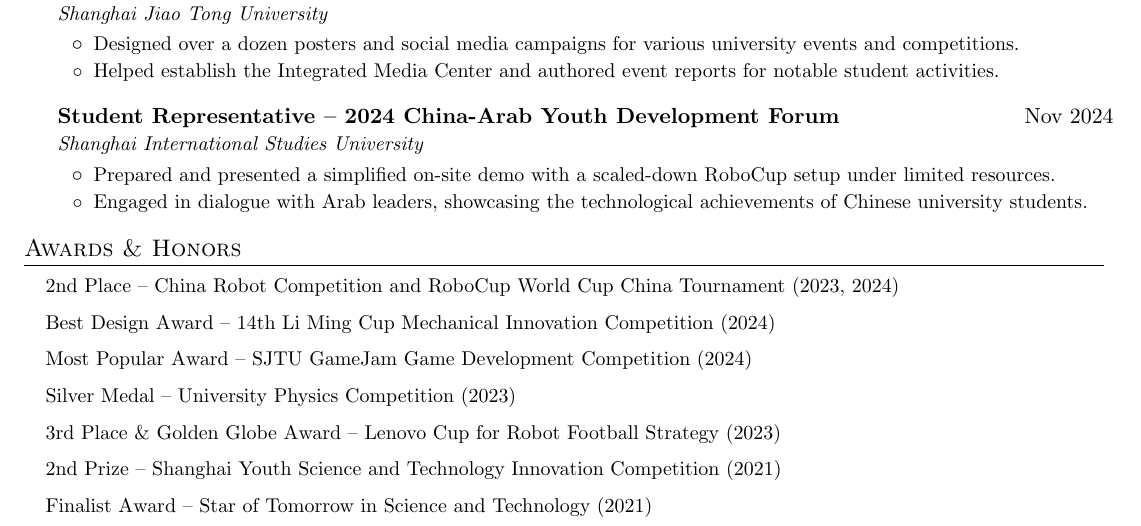
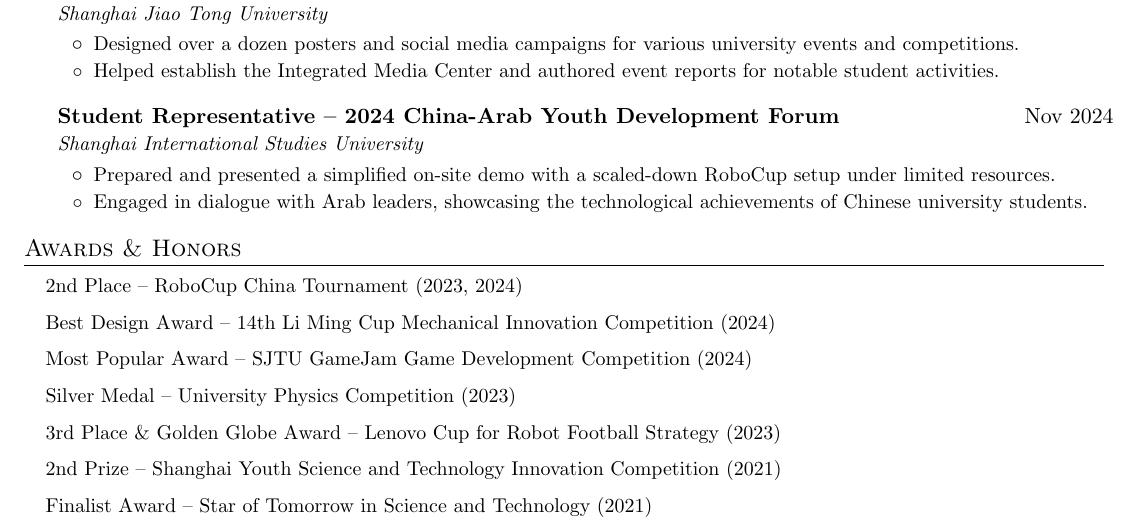
Before and after one commit to gaoshenghan1130/Resume, a LaTeX document (main.tex): part of page 2 of 2, cut so that both start at the same text. Compiled offline with pdfLaTeX.

Commit message:
shortern awards

```diff
--- a/main.tex
+++ b/main.tex
@@ -217,7 +217,7 @@
 
 \section{Awards \& Honors}
 \resumeSubHeadingListStart
-\resumeItem{2nd Place – China Robot Competition and RoboCup World Cup China Tournament (2023, 2024)}
+\resumeItem{2nd Place – RoboCup China Tournament (2023, 2024)}
 \resumeItem{Best Design Award – 14th Li Ming Cup Mechanical Innovation Competition (2024)}
 \resumeItem{Most Popular Award – SJTU GameJam Game Development Competition (2024)}
 \resumeItem{Silver Medal – University Physics Competition (2023)}
```
